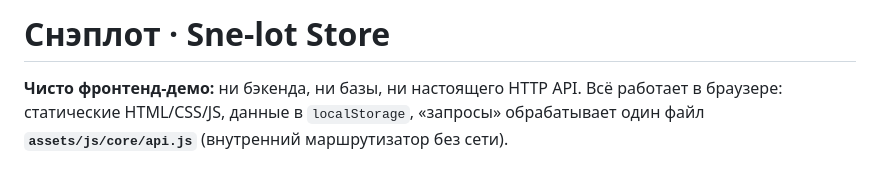
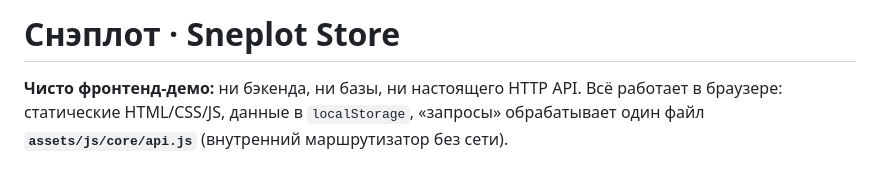
Before and after one commit to Shivarin/Sne-lot_Store, a Markdown page: README.md, the part around the change. GitHub-like rendering.

Commit message:
Fix store name from 'Sne-lot' to 'Sneplot'

```diff
--- a/README.md
+++ b/README.md
@@ -1,4 +1,4 @@
-# Снэплот · Sne-lot Store
+# Снэплот · Sneplot Store
 
 **Чисто фронтенд-демо:** ни бэкенда, ни базы, ни настоящего HTTP API. Всё работает в браузере: статические HTML/CSS/JS, данные в `localStorage`, «запросы» обрабатывает один файл **`assets/js/core/api.js`** (внутренний маршрутизатор без сети).
 
```
